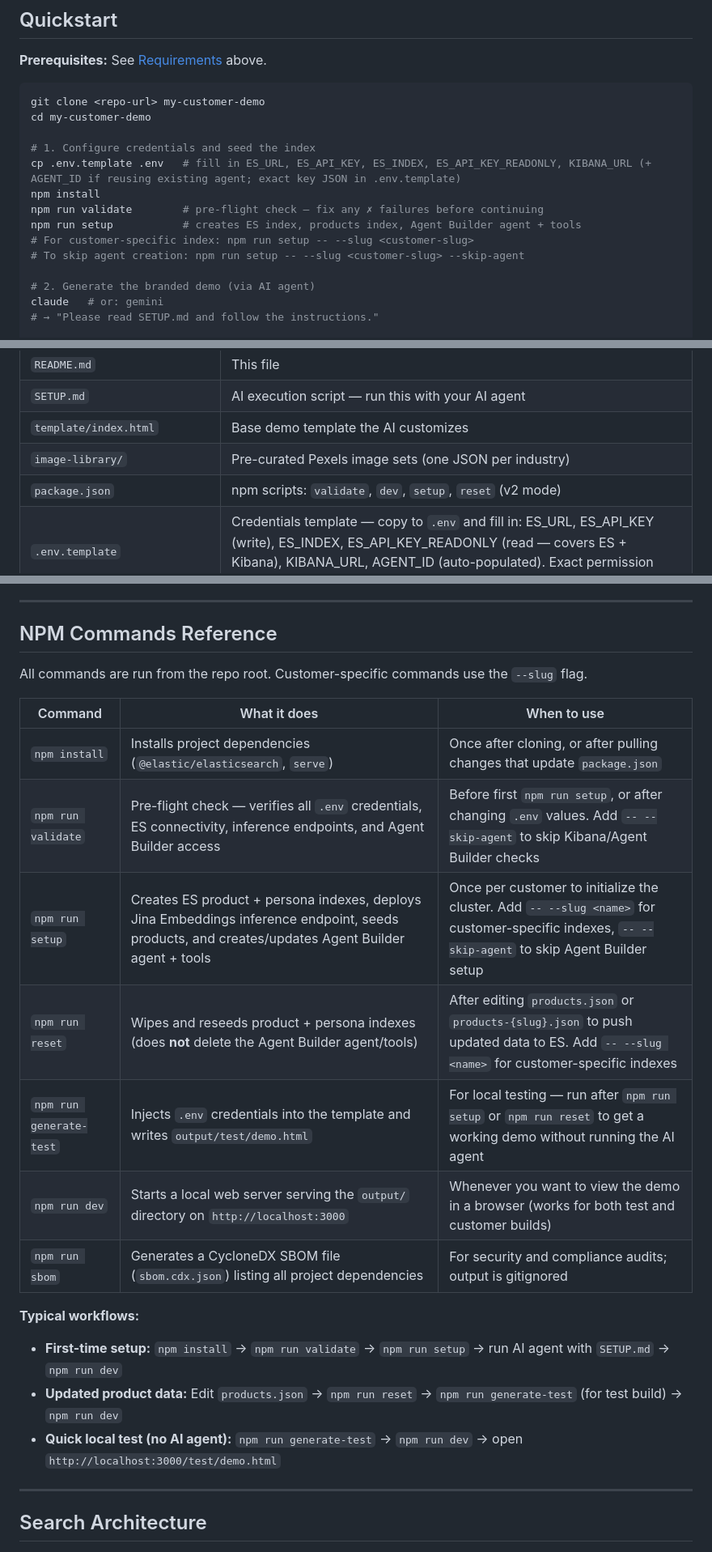
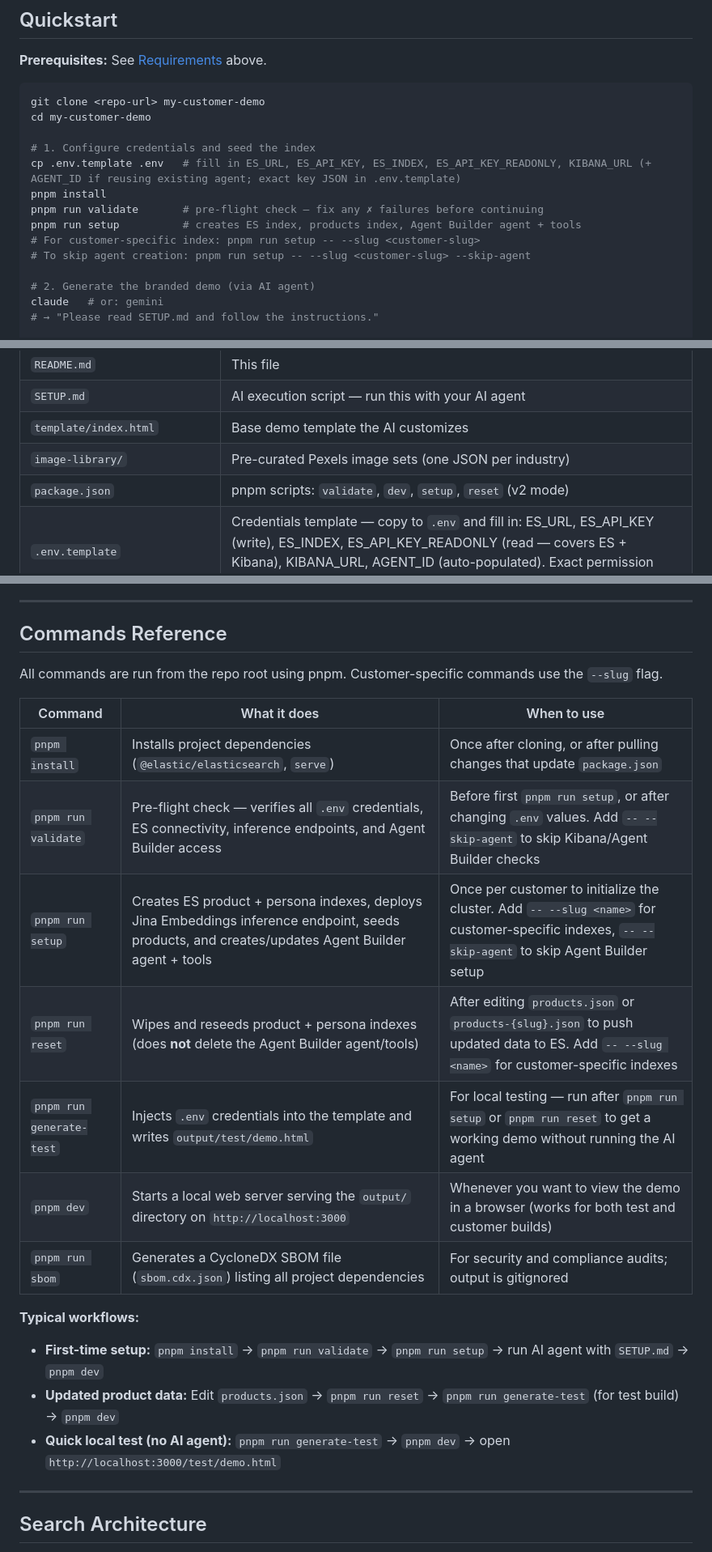
Before and after one commit to joltedbot/customizable_search_demo, a Markdown page: README.md, 3 parts joined by grey strips. Shown at 81% size. GitHub-like rendering.

```diff
--- a/README.md
+++ b/README.md
@@ -45,11 +45,11 @@ cd my-customer-demo
 
 # 1. Configure credentials and seed the index
 cp .env.template .env   # fill in ES_URL, ES_API_KEY, ES_INDEX, ES_API_KEY_READONLY, KIBANA_URL (+ AGENT_ID if reusing existing agent; exact key JSON in .env.template)
-npm install
-npm run validate        # pre-flight check — fix any ✗ failures before continuing
-npm run setup           # creates ES index, products index, Agent Builder agent + tools
-# For customer-specific index: npm run setup -- --slug <customer-slug>
-# To skip agent creation: npm run setup -- --slug <customer-slug> --skip-agent
+pnpm install
+pnpm run validate       # pre-flight check — fix any ✗ failures before continuing
+pnpm run setup          # creates ES index, products index, Agent Builder agent + tools
+# For customer-specific index: pnpm run setup -- --slug <customer-slug>
+# To skip agent creation: pnpm run setup -- --slug <customer-slug> --skip-agent
 
 # 2. Generate the branded demo (via AI agent)
 claude   # or: gemini
@@ -78,7 +78,7 @@ Open `SETUP.md` and fill in the `## Customer Config` section before running the
 | `SETUP.md` | AI execution script — run this with your AI agent |
 | `template/index.html` | Base demo template the AI customizes |
 | `image-library/` | Pre-curated Pexels image sets (one JSON per industry) |
-| `package.json` | npm scripts: `validate`, `dev`, `setup`, `reset` (v2 mode) |
+| `package.json` | pnpm scripts: `validate`, `dev`, `setup`, `reset` (v2 mode) |
 | `.env.template` | Credentials template — copy to `.env` and fill in: ES_URL, ES_API_KEY (write), ES_INDEX, ES_API_KEY_READONLY (read — covers ES + Kibana), KIBANA_URL, AGENT_ID (auto-populated). Exact permission JSON for both keys is in the template comments. |
 | `scripts/validate-env.js` | Pre-flight check: validates all `.env` credentials before setup (v2 mode); `--skip-agent` flag to skip Agent Builder checks |
 | `scripts/setup-index.js` | Creates the ES index, deploys Jina Embeddings inference endpoint, seeds products, and auto-creates Agent Builder agent + tools. Supports `--slug {name}` for customer-specific indices and `--skip-agent` to reuse an existing agent (v2 mode) |
@@ -165,25 +165,25 @@ The template includes:
 
 ---
 
-## NPM Commands Reference
+## Commands Reference
 
-All commands are run from the repo root. Customer-specific commands use the `--slug` flag.
+All commands are run from the repo root using pnpm. Customer-specific commands use the `--slug` flag.
 
 | Command | What it does | When to use |
 |---|---|---|
-| `npm install` | Installs project dependencies (`@elastic/elasticsearch`, `serve`) | Once after cloning, or after pulling changes that update `package.json` |
-| `npm run validate` | Pre-flight check — verifies all `.env` credentials, ES connectivity, inference endpoints, and Agent Builder access | Before first `npm run setup`, or after changing `.env` values. Add `-- --skip-agent` to skip Kibana/Agent Builder checks |
-| `npm run setup` | Creates ES product + persona indexes, deploys Jina Embeddings inference endpoint, seeds products, and creates/updates Agent Builder agent + tools | Once per customer to initialize the cluster. Add `-- --slug <name>` for customer-specific indexes, `-- --skip-agent` to skip Agent Builder setup |
-| `npm run reset` | Wipes and reseeds product + persona indexes (does **not** delete the Agent Builder agent/tools) | After editing `products.json` or `products-{slug}.json` to push updated data to ES. Add `-- --slug <name>` for customer-specific indexes |
-| `npm run generate-test` | Injects `.env` credentials into the template and writes `output/test/demo.html` | For local testing — run after `npm run setup` or `npm run reset` to get a working demo without running the AI agent |
-| `npm run dev` | Starts a local web server serving the `output/` directory on `http://localhost:3000` | Whenever you want to view the demo in a browser (works for both test and customer builds) |
-| `npm run sbom` | Generates a CycloneDX SBOM file (`sbom.cdx.json`) listing all project dependencies | For security and compliance audits; output is gitignored |
+| `pnpm install` | Installs project dependencies (`@elastic/elasticsearch`, `serve`) | Once after cloning, or after pulling changes that update `package.json` |
+| `pnpm run validate` | Pre-flight check — verifies all `.env` credentials, ES connectivity, inference endpoints, and Agent Builder access | Before first `pnpm run setup`, or after changing `.env` values. Add `-- --skip-agent` to skip Kibana/Agent Builder checks |
+| `pnpm run setup` | Creates ES product + persona indexes, deploys Jina Embeddings inference endpoint, seeds products, and creates/updates Agent Builder agent + tools | Once per customer to initialize the cluster. Add `-- --slug <name>` for customer-specific indexes, `-- --skip-agent` to skip Agent Builder setup |
+| `pnpm run reset` | Wipes and reseeds product + persona indexes (does **not** delete the Agent Builder agent/tools) | After editing `products.json` or `products-{slug}.json` to push updated data to ES. Add `-- --slug <name>` for customer-specific indexes |
+| `pnpm run generate-test` | Injects `.env` credentials into the template and writes `output/test/demo.html` | For local testing — run after `pnpm run setup` or `pnpm run reset` to get a working demo without running the AI agent |
+| `pnpm dev` | Starts a local web server serving the `output/` directory on `http://localhost:3000` | Whenever you want to view the demo in a browser (works for both test and customer builds) |
+| `pnpm run sbom` | Generates a CycloneDX SBOM file (`sbom.cdx.json`) listing all project dependencies | For security and compliance audits; output is gitignored |
 
 **Typical workflows:**
 
-- **First-time setup:** `npm install` → `npm run validate` → `npm run setup` → run AI agent with `SETUP.md` → `npm run dev`
-- **Updated product data:** Edit `products.json` → `npm run reset` → `npm run generate-test` (for test build) → `npm run dev`
-- **Quick local test (no AI agent):** `npm run generate-test` → `npm run dev` → open `http://localhost:3000/test/demo.html`
+- **First-time setup:** `pnpm install` → `pnpm run validate` → `pnpm run setup` → run AI agent with `SETUP.md` → `pnpm dev`
+- **Updated product data:** Edit `products.json` → `pnpm run reset` → `pnpm run generate-test` (for test build) → `pnpm dev`
+- **Quick local test (no AI agent):** `pnpm run generate-test` → `pnpm dev` → open `http://localhost:3000/test/demo.html`
 
 ---
 
```
Also changed, not shown: other parts of README.md (+1 -1 lines), AGENTS.md (+20 -65 lines).
